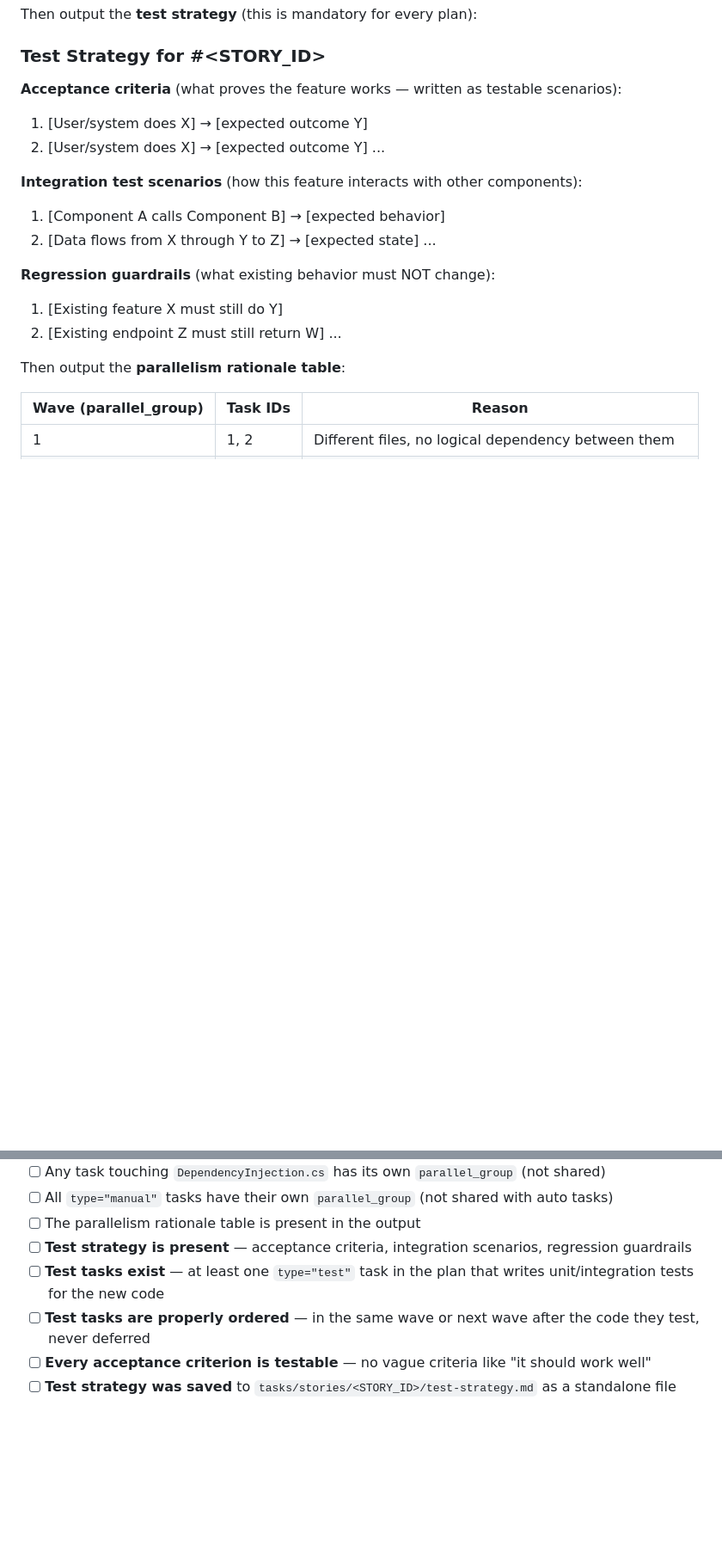
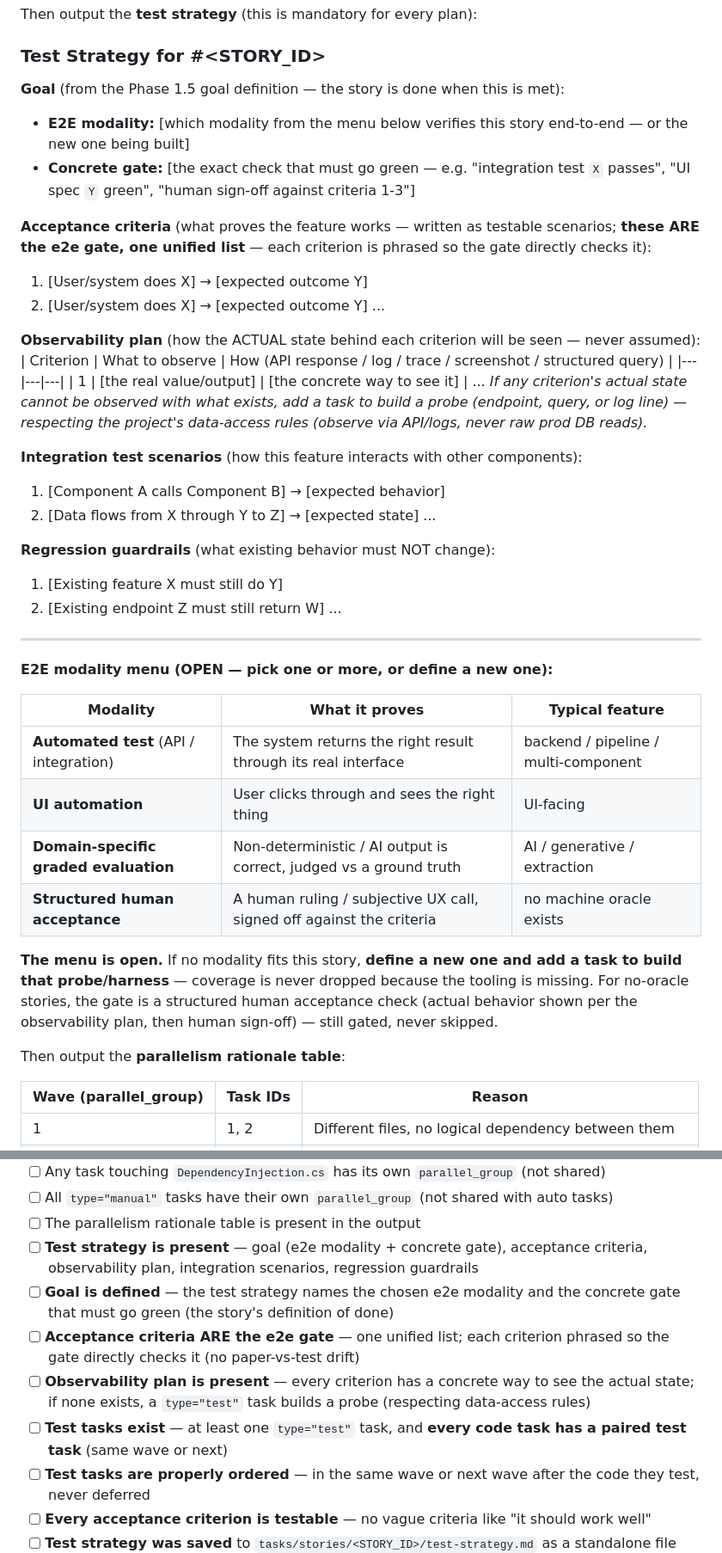
Before and after one commit to anudeeps28/claude-code-harness, a Markdown page: agents/story-plan-agent.md, 2 parts joined by grey strips. Shown at 86% size. GitHub-like rendering; blank space fills up the shorter version.

Commit message:
story-plan-agent: emit the goal, modality, and observability plan
Extend the test-strategy block the planner produces so it records the story's
goal, not just test coverage:
- Goal: the chosen e2e modality + the concrete gate that must go green
- Acceptance criteria written AS the e2e gate (one unified list)
- Observability plan: how each criterion's actual state is seen; if it can't
  be, a type="test" task builds a probe (respecting data-access rules)
- The open modality menu, with "define a new modality + build it as a task"

Clarify type="test" executes exactly like auto, and require every code task to
have a paired test task. Update the standalone test-strategy.md structure and
the quality checklist to match.

```diff
--- a/agents/story-plan-agent.md
+++ b/agents/story-plan-agent.md
@@ -68,10 +68,21 @@ Then output the **test strategy** (this is mandatory for every plan):
 
 ### Test Strategy for #<STORY_ID>
 
-**Acceptance criteria** (what proves the feature works — written as testable scenarios):
+**Goal** (from the Phase 1.5 goal definition — the story is done when this is met):
+- **E2E modality:** [which modality from the menu below verifies this story end-to-end — or the new one being built]
+- **Concrete gate:** [the exact check that must go green — e.g. "integration test `X` passes", "UI spec `Y` green", "human sign-off against criteria 1-3"]
+
+**Acceptance criteria** (what proves the feature works — written as testable scenarios; **these ARE the e2e gate, one unified list** — each criterion is phrased so the gate directly checks it):
 1. [User/system does X] → [expected outcome Y]
 2. [User/system does X] → [expected outcome Y]
 ...
+
+**Observability plan** (how the ACTUAL state behind each criterion will be seen — never assumed):
+| Criterion | What to observe | How (API response / log / trace / screenshot / structured query) |
+|---|---|---|
+| 1 | [the real value/output] | [the concrete way to see it] |
+...
+_If any criterion's actual state cannot be observed with what exists, add a task to build a probe (endpoint, query, or log line) — respecting the project's data-access rules (observe via API/logs, never raw prod DB reads)._
 
 **Integration test scenarios** (how this feature interacts with other components):
 1. [Component A calls Component B] → [expected behavior]
@@ -82,6 +93,19 @@ Then output the **test strategy** (this is mandatory for every plan):
 1. [Existing feature X must still do Y]
 2. [Existing endpoint Z must still return W]
 ...
+
+---
+
+**E2E modality menu (OPEN — pick one or more, or define a new one):**
+
+| Modality | What it proves | Typical feature |
+|---|---|---|
+| **Automated test** (API / integration) | The system returns the right result through its real interface | backend / pipeline / multi-component |
+| **UI automation** | User clicks through and sees the right thing | UI-facing |
+| **Domain-specific graded evaluation** | Non-deterministic / AI output is correct, judged vs a ground truth | AI / generative / extraction |
+| **Structured human acceptance** | A human ruling / subjective UX call, signed off against the criteria | no machine oracle exists |
+
+**The menu is open.** If no modality fits this story, **define a new one and add a task to build that probe/harness** — coverage is never dropped because the tooling is missing. For no-oracle stories, the gate is a structured human acceptance check (actual behavior shown per the observability plan, then human sign-off) — still gated, never skipped.
 
 Then output the **parallelism rationale table**:
 
@@ -226,8 +259,11 @@ The following are **NOT valid reasons** to split, defer, or reduce scope:
 - [ ] Any task touching `DependencyInjection.cs` has its own `parallel_group` (not shared)
 - [ ] All `type="manual"` tasks have their own `parallel_group` (not shared with auto tasks)
 - [ ] The parallelism rationale table is present in the output
-- [ ] **Test strategy is present** — acceptance criteria, integration scenarios, regression guardrails
-- [ ] **Test tasks exist** — at least one `type="test"` task in the plan that writes unit/integration tests for the new code
+- [ ] **Test strategy is present** — goal (e2e modality + concrete gate), acceptance criteria, observability plan, integration scenarios, regression guardrails
+- [ ] **Goal is defined** — the test strategy names the chosen e2e modality and the concrete gate that must go green (the story's definition of done)
+- [ ] **Acceptance criteria ARE the e2e gate** — one unified list; each criterion phrased so the gate directly checks it (no paper-vs-test drift)
+- [ ] **Observability plan is present** — every criterion has a concrete way to see the actual state; if none exists, a `type="test"` task builds a probe (respecting data-access rules)
+- [ ] **Test tasks exist** — at least one `type="test"` task, and **every code task has a paired test task** (same wave or next)
 - [ ] **Test tasks are properly ordered** — in the same wave or next wave after the code they test, never deferred
 - [ ] **Every acceptance criterion is testable** — no vague criteria like "it should work well"
 - [ ] **Test strategy was saved** to `tasks/stories/<STORY_ID>/test-strategy.md` as a standalone file (not just inline in the plan output)
```
Also changed, not shown: other parts of agents/story-plan-agent.md (+12 -3 lines).
